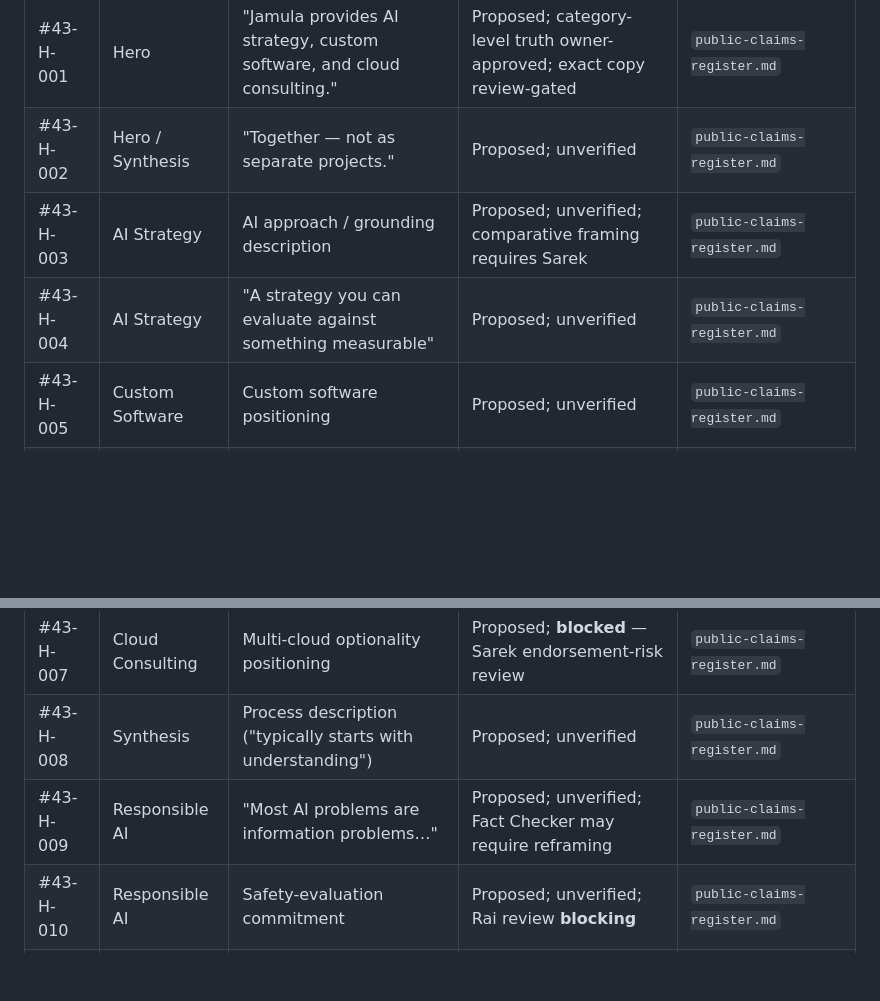
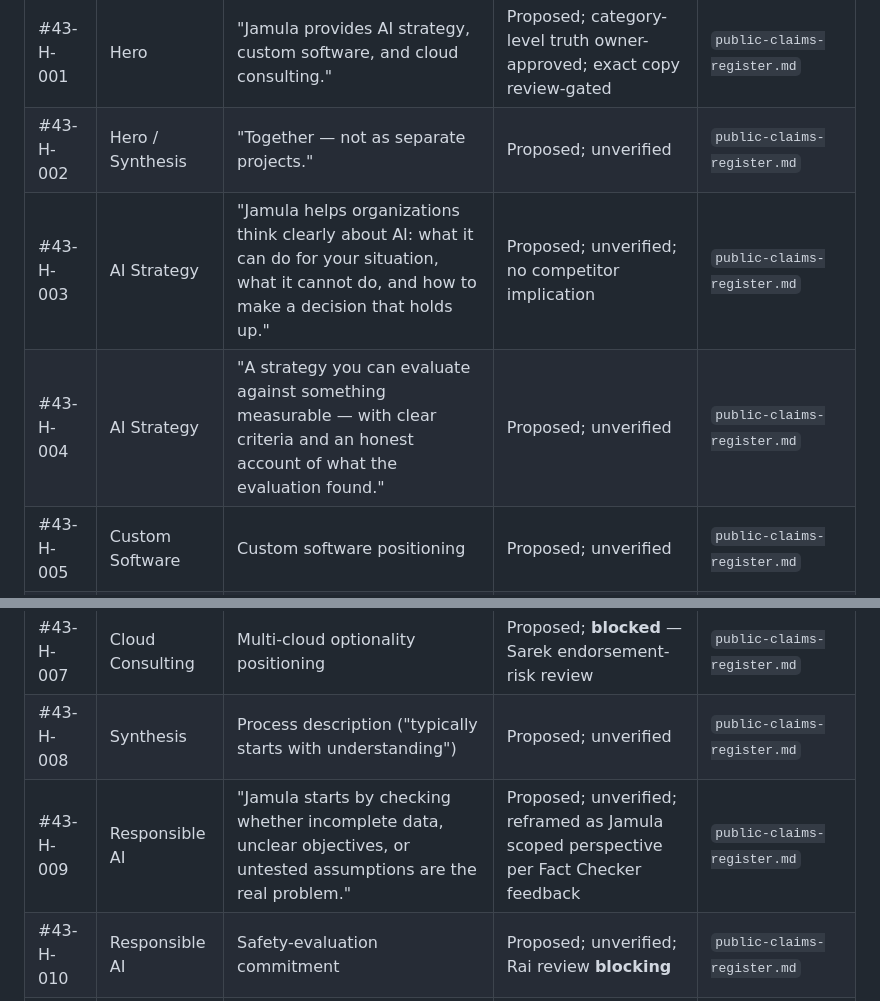
Before and after one commit to Jamula/Jamula-www-Website, a Markdown page: docs/content/homepage-copy-draft.md, 2 parts joined by grey strips. GitHub-like rendering; blank space fills up the shorter version.

```diff
--- a/docs/content/homepage-copy-draft.md
+++ b/docs/content/homepage-copy-draft.md
@@ -345,13 +348,13 @@ Status: proposed; not approved.
 |---|---|---|---|---|
 | #43-H-001 | Hero | "Jamula provides AI strategy, custom software, and cloud consulting." | Proposed; category-level truth owner-approved; exact copy review-gated | `public-claims-register.md` |
 | #43-H-002 | Hero / Synthesis | "Together — not as separate projects." | Proposed; unverified | `public-claims-register.md` |
-| #43-H-003 | AI Strategy | AI approach / grounding description | Proposed; unverified; comparative framing requires Sarek | `public-claims-register.md` |
-| #43-H-004 | AI Strategy | "A strategy you can evaluate against something measurable" | Proposed; unverified | `public-claims-register.md` |
+| #43-H-003 | AI Strategy | "Jamula helps organizations think clearly about AI: what it can do for your situation, what it cannot do, and how to make a decision that holds up." | Proposed; unverified; no competitor implication | `public-claims-register.md` |
+| #43-H-004 | AI Strategy | "A strategy you can evaluate against something measurable — with clear criteria and an honest account of what the evaluation found." | Proposed; unverified | `public-claims-register.md` |
 | #43-H-005 | Custom Software | Custom software positioning | Proposed; unverified | `public-claims-register.md` |
 | #43-H-006 | Cloud Consulting | Microsoft and Azure expertise statement | Proposed; **blocked** — Sarek endorsement-risk review blocking | `public-claims-register.md` |
 | #43-H-007 | Cloud Consulting | Multi-cloud optionality positioning | Proposed; **blocked** — Sarek endorsement-risk review | `public-claims-register.md` |
 | #43-H-008 | Synthesis | Process description ("typically starts with understanding") | Proposed; unverified | `public-claims-register.md` |
-| #43-H-009 | Responsible AI | "Most AI problems are information problems…" | Proposed; unverified; Fact Checker may require reframing | `public-claims-register.md` |
+| #43-H-009 | Responsible AI | "Jamula starts by checking whether incomplete data, unclear objectives, or untested assumptions are the real problem." | Proposed; unverified; reframed as Jamula scoped perspective per Fact Checker feedback | `public-claims-register.md` |
 | #43-H-010 | Responsible AI | Safety-evaluation commitment | Proposed; unverified; Rai review **blocking** | `public-claims-register.md` |
 | #43-H-011 | Next Step | CTA / conversation framing | Proposed; unverified; contact mechanism separately gated | `public-claims-register.md` |
 | #43-F-001 | Founder | "Cyrus Jamula founded Jamula." | Proposed; identification approved in principle; exact copy gated | `founder-source-register.md`, `public-claims-register.md` |
```
Also changed, not shown: other parts of docs/content/homepage-copy-draft.md (+16 -13 lines), docs/content/public-claims-register.md (+6 -6 lines).
